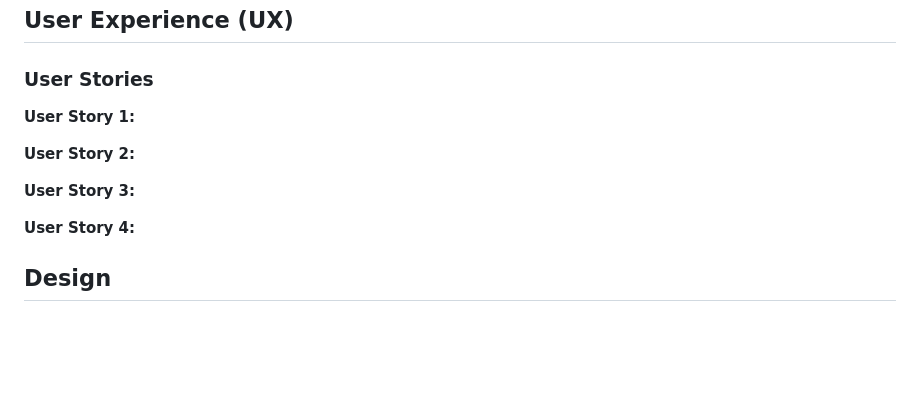
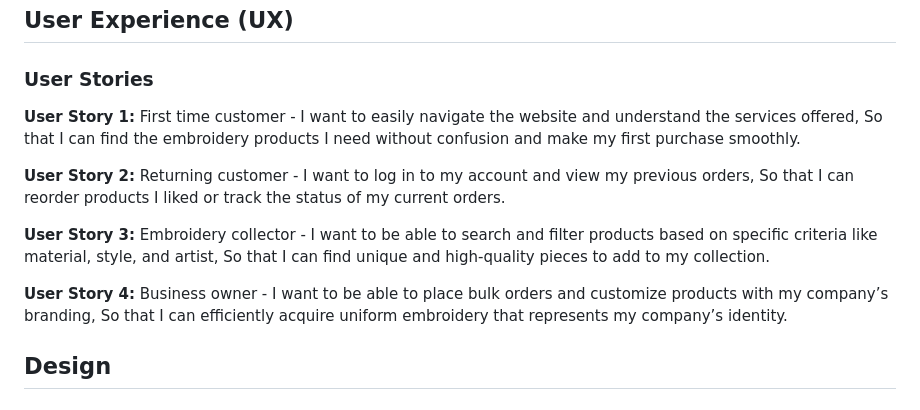
Before and after one commit to ojalaw/knockout-embroidery-MP4, a Markdown page: README.md, the part around the change. Rendered like a GitHub page; blank space fills up the shorter version.

Commit message:
Update README.md
Added basic user stories to README.md file

```diff
--- a/README.md
+++ b/README.md
@@ -47,20 +47,16 @@ Link to live site:
 ### User Stories
 
 **User Story 1:**
-
-
+First time customer - I want to easily navigate the website and understand the services offered, So that I can find the embroidery products I need without confusion and make my first purchase smoothly.
 
 **User Story 2:**
-
-
+Returning customer - I want to log in to my account and view my previous orders, So that I can reorder products I liked or track the status of my current orders.
 
 **User Story 3:**
-
-
+Embroidery collector - I want to be able to search and filter products based on specific criteria like material, style, and artist, So that I can find unique and high-quality pieces to add to my collection.
 
 **User Story 4:**
-
-
+Business owner - I want to be able to place bulk orders and customize products with my company’s branding, So that I can efficiently acquire uniform embroidery that represents my company’s identity.
 
 ## Design
 
```
